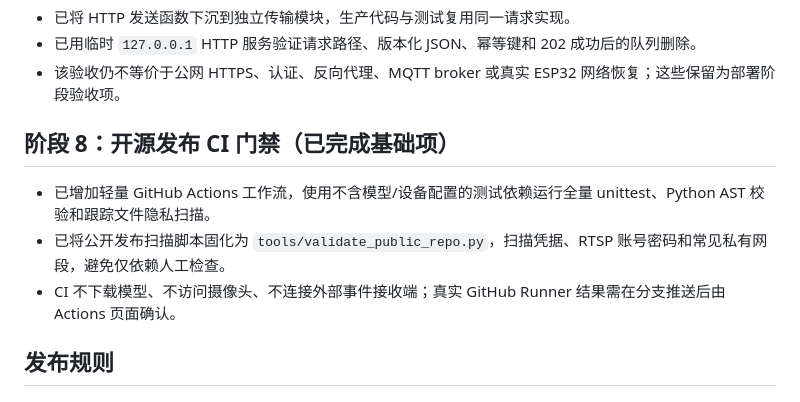
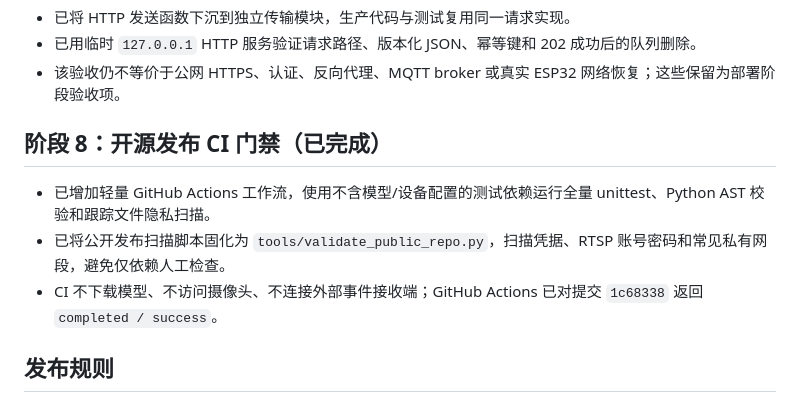
Before and after one commit to sun2006-xin/AgriVision, a Markdown page: docs/roadmap.md, the part around the change. Drawn GitHub-style.

Commit message:
docs: record successful public CI run

```diff
--- a/docs/roadmap.md
+++ b/docs/roadmap.md
@@ -69,11 +69,11 @@ AgriVision 面向温室和田间场景，提供从 ESP32-CAM 图像采集、实
 - 已用临时 `127.0.0.1` HTTP 服务验证请求路径、版本化 JSON、幂等键和 202 成功后的队列删除。
 - 该验收仍不等价于公网 HTTPS、认证、反向代理、MQTT broker 或真实 ESP32 网络恢复；这些保留为部署阶段验收项。
 
-## 阶段 8：开源发布 CI 门禁（已完成基础项）
+## 阶段 8：开源发布 CI 门禁（已完成）
 
 - 已增加轻量 GitHub Actions 工作流，使用不含模型/设备配置的测试依赖运行全量 unittest、Python AST 校验和跟踪文件隐私扫描。
 - 已将公开发布扫描脚本固化为 `tools/validate_public_repo.py`，扫描凭据、RTSP 账号密码和常见私有网段，避免仅依赖人工检查。
-- CI 不下载模型、不访问摄像头、不连接外部事件接收端；真实 GitHub Runner 结果需在分支推送后由 Actions 页面确认。
+- CI 不下载模型、不访问摄像头、不连接外部事件接收端；GitHub Actions 已对提交 `1c68338` 返回 `completed / success`。
 
 ## 发布规则
 
```
Also changed, not shown: README.md (+2 -0 lines).
